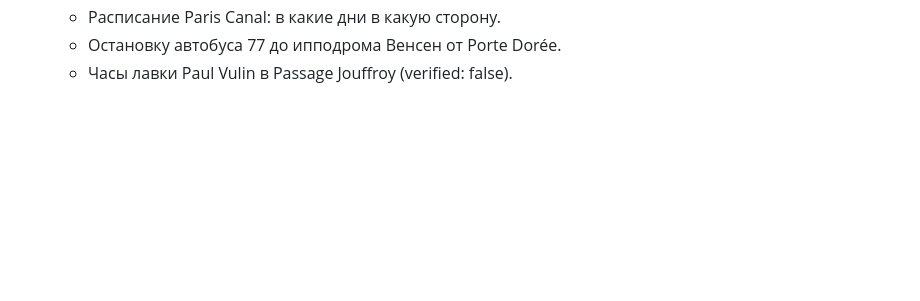
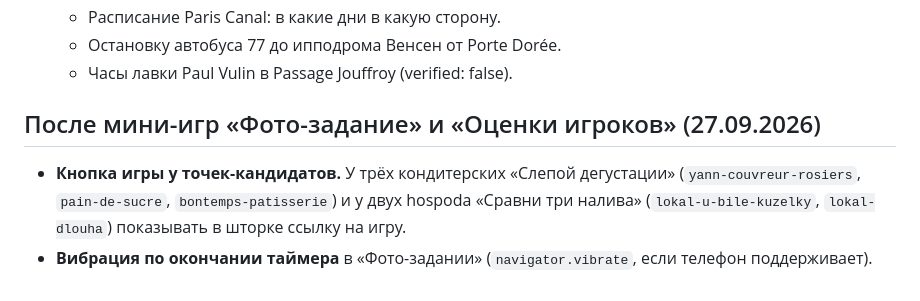
Before and after one commit to sabinorth/pp, a Markdown page: IDEAS.md, the part around the change. Drawn GitHub-style; blank space fills up the shorter version.

Commit message:
IDEAS.md: идеи после мини-игр
Co-Authored-By: Claude Opus 5.5 <noreply@anthropic.com>

```diff
--- a/IDEAS.md
+++ b/IDEAS.md
@@ -86,3 +86,8 @@
   - Расписание Paris Canal: в какие дни в какую сторону.
   - Остановку автобуса 77 до ипподрома Венсен от Porte Dorée.
   - Часы лавки Paul Vulin в Passage Jouffroy (verified: false).
+
+## После мини-игр «Фото-задание» и «Оценки игроков» (27.09.2026)
+
+- **Кнопка игры у точек-кандидатов.** У трёх кондитерских «Слепой дегустации» (`yann-couvreur-rosiers`, `pain-de-sucre`, `bontemps-patisserie`) и у двух hospoda «Сравни три налива» (`lokal-u-bile-kuzelky`, `lokal-dlouha`) показывать в шторке ссылку на игру.
+- **Вибрация по окончании таймера** в «Фото-задании» (`navigator.vibrate`, если телефон поддерживает).
```
